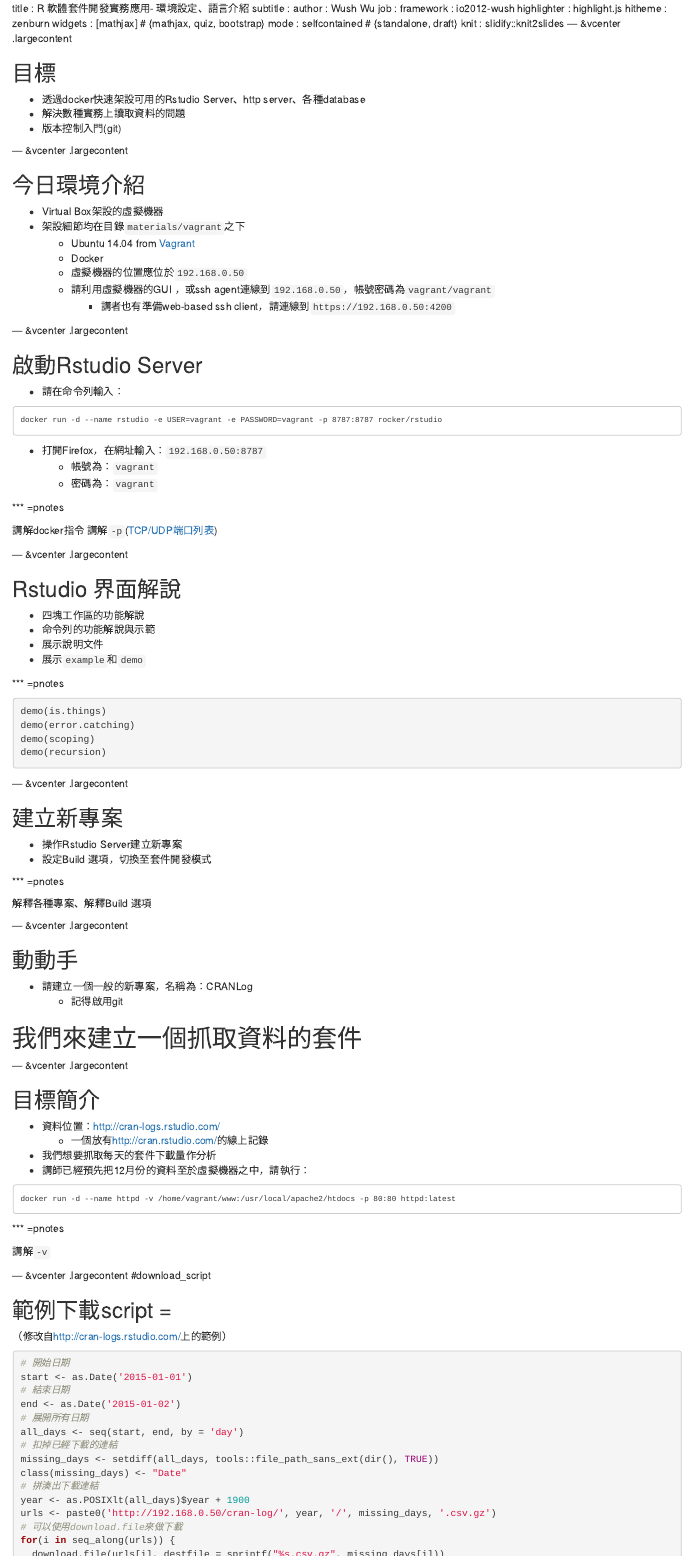
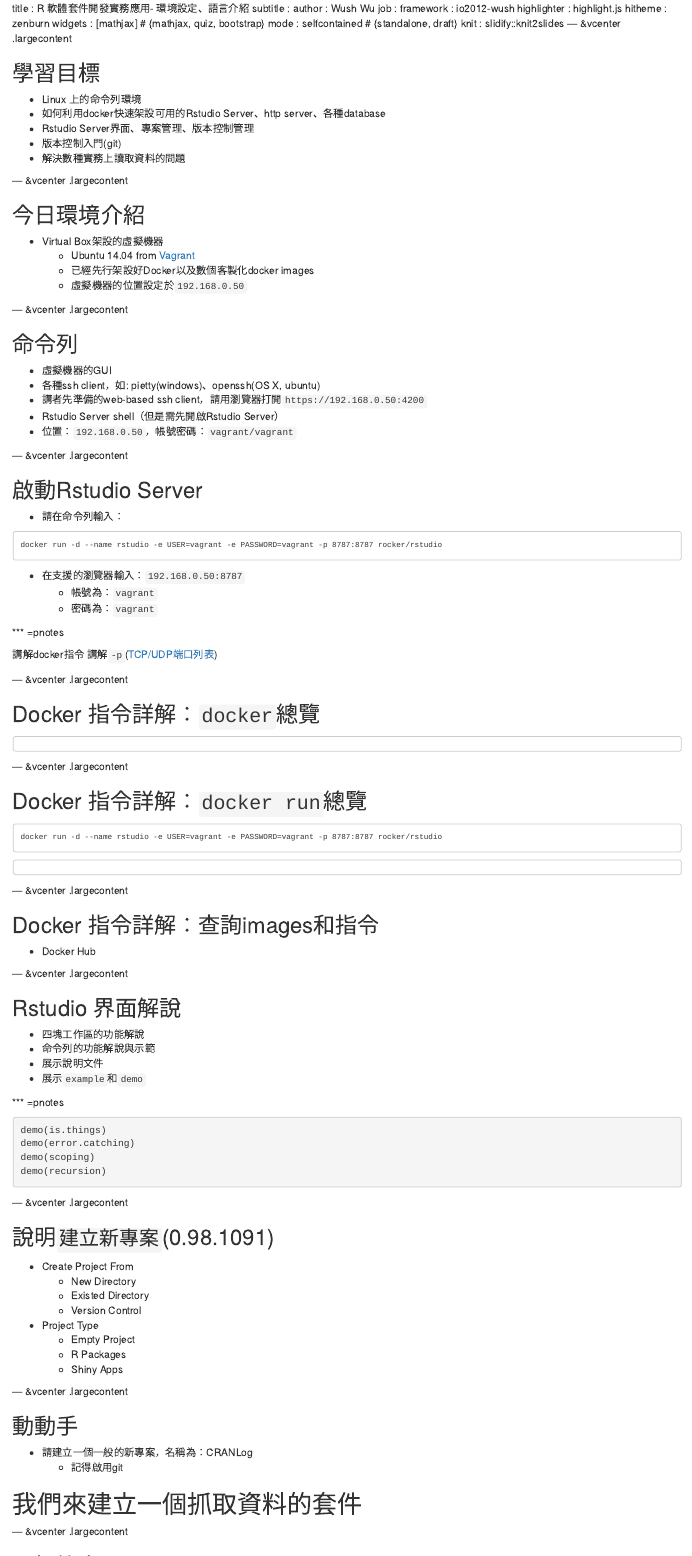
Before and after one commit to wush978/RPractice, an R Markdown document (environment.Rmd): the page in a window 1100 px wide, from its top, and a second part further down, joined at a grey line. Rendered offline with R 4.5, knitr and Pandoc, with nearby package versions; some code elsewhere in the file could not run offline.

Commit message:
update slide

````diff
--- a/environment.Rmd
+++ b/environment.Rmd
@@ -23,23 +23,32 @@ fit50 <- function(fname) sprintf('<img src="assets/img/%s" class="fit50" />', fn
 fig <- function(fname, size) sprintf('<img src="assets/img/%s" style="max-width:%d%%;max-height:%d%%;" />', fname, size, size)
 ```
 
-## 目標
+## 學習目標
 
-- 透過docker快速架設可用的Rstudio Server、http server、各種database
+- Linux 上的命令列環境
+- 如何利用docker快速架設可用的Rstudio Server、http server、各種database
+- Rstudio Server界面、專案管理、版本控制管理
+- 版本控制入門(git)
 - 解決數種實務上讀取資料的問題
-- 版本控制入門(git)
 
 --- &vcenter .largecontent
 
 ## 今日環境介紹
 
 - Virtual Box架設的虛擬機器
-- 架設細節均在目錄`materials/vagrant`之下
     - Ubuntu 14.04 from [Vagrant](https://www.vagrantup.com/)
-    - Docker
-    - 虛擬機器的位置應位於`192.168.0.50`
-    - 請利用虛擬機器的GUI ，或ssh agent連線到`192.168.0.50`，帳號密碼為`vagrant/vagrant`
-        - 講者也有準備web-based ssh client，請連線到`https://192.168.0.50:4200`
+    - 已經先行架設好Docker以及數個客製化docker images
+    - 虛擬機器的位置設定於`192.168.0.50`
+
+--- &vcenter .largecontent
+
+## 命令列
+
+- 虛擬機器的GUI
+- 各種ssh client，如: pietty(windows)、openssh(OS X, ubuntu)
+- 講者先準備的web-based ssh client，請用瀏覽器打開`https://192.168.0.50:4200`
+- Rstudio Server shell（但是需先開啟Rstudio Server）
+- 位置：`192.168.0.50`，帳號密碼：`vagrant/vagrant`
 
 --- &vcenter .largecontent
 
@@ -49,7 +58,7 @@ fig <- function(fname, size) sprintf('<img src="assets/img/%s" style="max-width:
 
 <pre><code style="font-size:80%">docker run -d --name rstudio -e USER=vagrant -e PASSWORD=vagrant -p 8787:8787 rocker/rstudio</code></pre>
 
-- 打開Firefox，在網址輸入：`192.168.0.50:8787`
+- 在支援的瀏覽器輸入：`192.168.0.50:8787`
     - 帳號為：`vagrant`
     - 密碼為：`vagrant`
 
@@ -57,6 +66,28 @@ fig <- function(fname, size) sprintf('<img src="assets/img/%s" style="max-width:
 
 講解docker指令
 講解`-p`([TCP/UDP端口列表](http://zh.wikipedia.org/wiki/TCP/UDP%E7%AB%AF%E5%8F%A3%E5%88%97%E8%A1%A8))
+
+--- &vcenter .largecontent
+
+## Docker 指令詳解：`docker`總覽
+
+```
+```
+
+--- &vcenter .largecontent
+
+## Docker 指令詳解：`docker run`總覽
+
+<pre><code style="font-size:80%">docker run -d --name rstudio -e USER=vagrant -e PASSWORD=vagrant -p 8787:8787 rocker/rstudio</code></pre>
+
+```
+```
+
+--- &vcenter .largecontent
+
+## Docker 指令詳解：查詢images和指令
+
+- Docker Hub
 
 --- &vcenter .largecontent
 
@@ -78,14 +109,16 @@ demo(recursion)
 
 --- &vcenter .largecontent
 
-## 建立新專案
+## 說明`建立新專案`(0.98.1091)
 
-- 操作Rstudio Server建立新專案
-- 設定Build 選項，切換至套件開發模式
-
-*** =pnotes
-
-解釋各種專案、解釋Build 選項
+- Create Project From
+    - New Directory
+    - Existed Directory
+    - Version Control
+- Project Type
+    - Empty Project
+    - R Packages
+    - Shiny Apps
 
 --- &vcenter .largecontent
 
@@ -136,7 +169,7 @@ for(i in seq_along(urls)) {
 }
 ```
 
---- &twocol .largecontent
+--- &twocolvcenter .largecontent
 
 ## R是一個以函數為主體的語言
 
````
Also changed, not shown: environment.Rmd (6 more changed lines).
